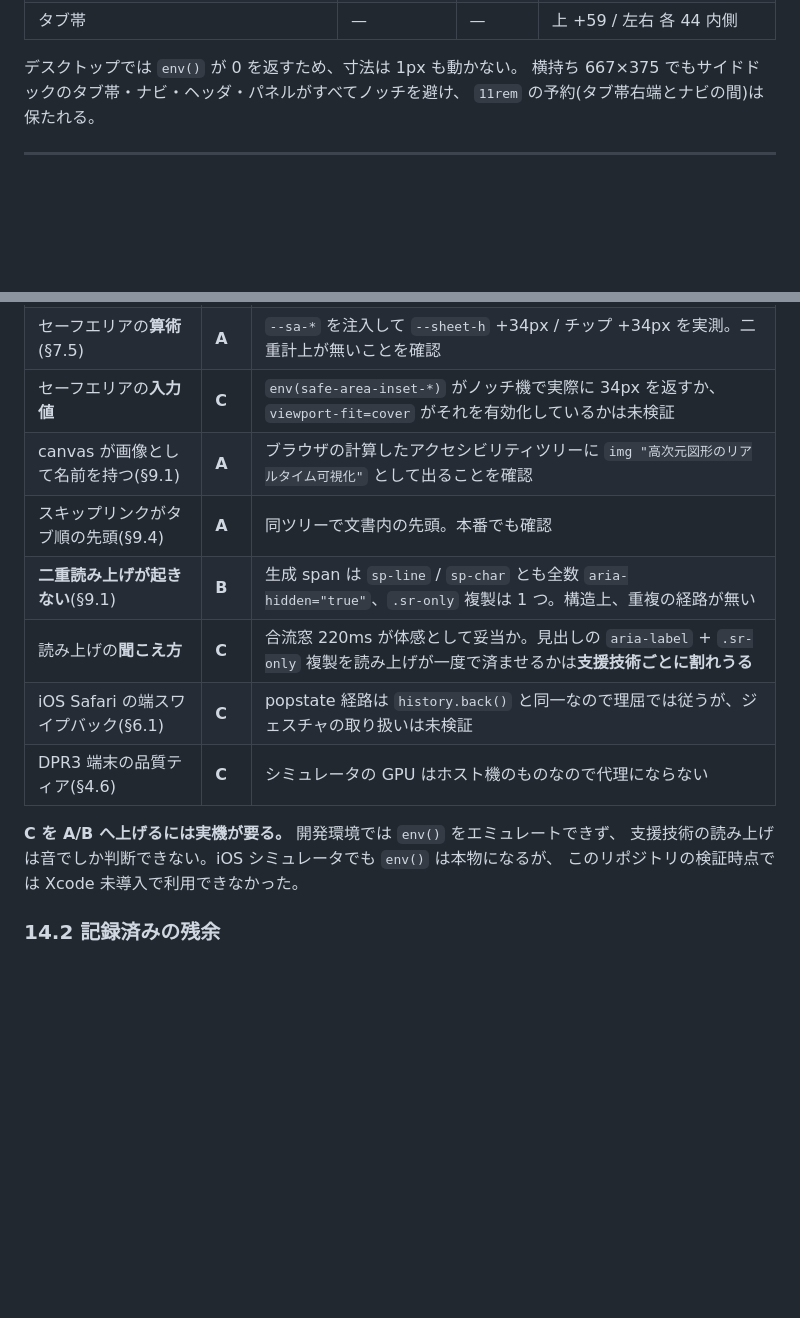
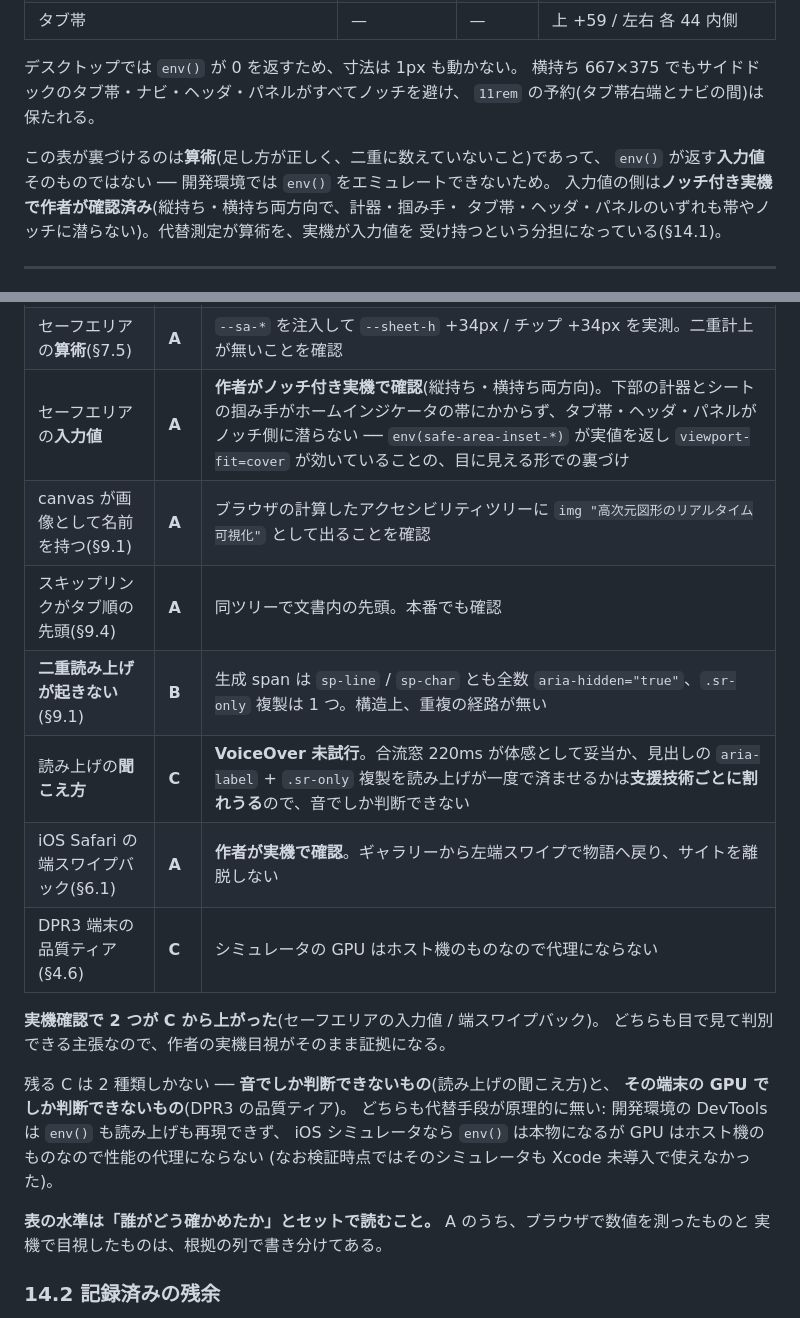
Before and after one commit to ops324/dimension, a Markdown page: SPEC.md, 2 parts joined by grey strips. Rendered like a GitHub page; blank space fills up the shorter version.

Commit message:
docs: 実機確認の結果を §14.1 へ —— セーフエリアと端スワイプが C から A へ (#24)
作者がノッチ付き実機で 3 項目を確認したので、検証の到達水準表を実態に合わせる。

C → A:
- **セーフエリアの入力値** — 縦持ち・横持ち両方向。下部の計器とシートの掴み手が
  ホームインジケータの帯にかからず、タブ帯・ヘッダ・パネルがノッチ側に潜らない。
  env(safe-area-inset-*) が実値を返し viewport-fit=cover が効いていることの、
  目に見える形での裏づけになる
- **iOS Safari の端スワイプバック** — ギャラリーから左端スワイプで物語へ戻り、
  サイトを離脱しない

C / B のまま据え置いたもの(格上げ漏れではなく、確かめていないから):
- **読み上げの聞こえ方** — VoiceOver は試していない。根拠の列にそう書く
- **二重読み上げが起きない** — B のまま。生成 span 全数 aria-hidden という
  構造の確認であって、実際の読み上げは聞いていない
- **DPR3 端末の品質ティア** — 未依頼・未確認

**根拠の列に「誰がどう確かめたか」を明記した。** 今回の 2 行は数値を測ったのではなく
作者の実機目視である。A の中でも、ブラウザで測ったものと実機で見たものは
出所で書き分ける ── 値には理由を、主張には出所を、という記録の仕方に合わせる。

締めの段落も書き直した。残る C は「音でしか判断できないもの」と
「その端末の GPU でしか判断できないもの」の 2 種類しかなく、どちらも代替手段が
原理的に無いことを明示する。

§7.5 にも一行。あの実測表が裏づけるのは**算術**(足し方が正しく二重に数えていない)
であって env() の**入力値**ではない、という分担が読めるようにした。

vitest 35 件全緑 / build 成功。コード変更なし。

Co-authored-by: Claude Opus 5 <noreply@anthropic.com>

```diff
--- a/SPEC.md
+++ b/SPEC.md
@@ -429,6 +429,12 @@ play(el, keyframes, options)              // Web Animations API の単一入口(
 横持ち 667×375 でもサイドドックのタブ帯・ナビ・ヘッダ・パネルがすべてノッチを避け、
 `11rem` の予約(タブ帯右端とナビの間)は保たれる。
 
+この表が裏づけるのは**算術**(足し方が正しく、二重に数えていないこと)であって、
+`env()` が返す**入力値**そのものではない ── 開発環境では `env()` をエミュレートできないため。
+入力値の側は**ノッチ付き実機で作者が確認済み**(縦持ち・横持ち両方向で、計器・掴み手・
+タブ帯・ヘッダ・パネルのいずれも帯やノッチに潜らない)。代替測定が算術を、実機が入力値を
+受け持つという分担になっている(§14.1)。
+
 ---
 
 ## 8. 音響仕様(`src/audio/` — 完全プロシージャル、音声ファイルなし)
@@ -761,17 +767,25 @@ Phase 13〜14c の主張は水準の違う証拠に支えられている。**混
 |---|---|---|
 | URL/履歴の全経路(§6.1) | **A** | 連打10回・リロード復帰・深リンク退場をブラウザで実測 |
 | セーフエリアの**算術**(§7.5) | **A** | `--sa-*` を注入して `--sheet-h` +34px / チップ +34px を実測。二重計上が無いことを確認 |
-| セーフエリアの**入力値** | **C** | `env(safe-area-inset-*)` がノッチ機で実際に 34px を返すか、`viewport-fit=cover` がそれを有効化しているかは未検証 |
+| セーフエリアの**入力値** | **A** | **作者がノッチ付き実機で確認**(縦持ち・横持ち両方向)。下部の計器とシートの掴み手がホームインジケータの帯にかからず、タブ帯・ヘッダ・パネルがノッチ側に潜らない ── `env(safe-area-inset-*)` が実値を返し `viewport-fit=cover` が効いていることの、目に見える形での裏づけ |
 | canvas が画像として名前を持つ(§9.1) | **A** | ブラウザの計算したアクセシビリティツリーに `img "高次元図形のリアルタイム可視化"` として出ることを確認 |
 | スキップリンクがタブ順の先頭(§9.4) | **A** | 同ツリーで文書内の先頭。本番でも確認 |
 | **二重読み上げが起きない**(§9.1) | **B** | 生成 span は `sp-line` / `sp-char` とも全数 `aria-hidden="true"`、`.sr-only` 複製は 1 つ。構造上、重複の経路が無い |
-| 読み上げの**聞こえ方** | **C** | 合流窓 220ms が体感として妥当か。見出しの `aria-label` + `.sr-only` 複製を読み上げが一度で済ませるかは**支援技術ごとに割れうる** |
-| iOS Safari の端スワイプバック(§6.1) | **C** | popstate 経路は `history.back()` と同一なので理屈では従うが、ジェスチャの取り扱いは未検証 |
+| 読み上げの**聞こえ方** | **C** | **VoiceOver 未試行**。合流窓 220ms が体感として妥当か、見出しの `aria-label` + `.sr-only` 複製を読み上げが一度で済ませるかは**支援技術ごとに割れうる**ので、音でしか判断できない |
+| iOS Safari の端スワイプバック(§6.1) | **A** | **作者が実機で確認**。ギャラリーから左端スワイプで物語へ戻り、サイトを離脱しない |
 | DPR3 端末の品質ティア(§4.6) | **C** | シミュレータの GPU はホスト機のものなので代理にならない |
 
-**C を A/B へ上げるには実機が要る。** 開発環境では `env()` をエミュレートできず、
-支援技術の読み上げは音でしか判断できない。iOS シミュレータでも `env()` は本物になるが、
-このリポジトリの検証時点では Xcode 未導入で利用できなかった。
+**実機確認で 2 つが C から上がった**(セーフエリアの入力値 / 端スワイプバック)。
+どちらも目で見て判別できる主張なので、作者の実機目視がそのまま証拠になる。
+
+残る C は 2 種類しかない ── **音でしか判断できないもの**(読み上げの聞こえ方)と、
+**その端末の GPU でしか判断できないもの**(DPR3 の品質ティア)。
+どちらも代替手段が原理的に無い: 開発環境の DevTools は `env()` も読み上げも再現できず、
+iOS シミュレータなら `env()` は本物になるが GPU はホスト機のものなので性能の代理にならない
+(なお検証時点ではそのシミュレータも Xcode 未導入で使えなかった)。
+
+**表の水準は「誰がどう確かめたか」とセットで読むこと。** A のうち、ブラウザで数値を測ったものと
+実機で目視したものは、根拠の列で書き分けてある。
 
 ### 14.2 記録済みの残余
 
```
